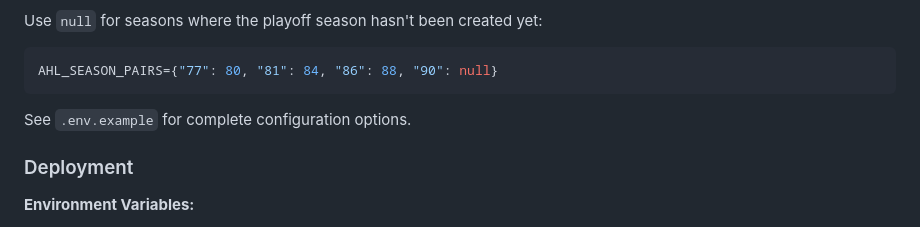
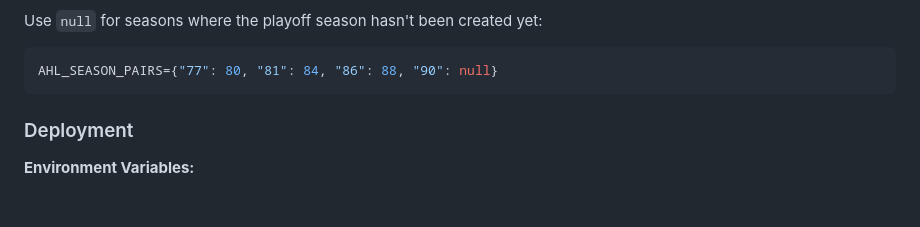
Before and after one commit to ryancheley/ahl, a Markdown page: README.md, the part around the change. Drawn GitHub-style; blank space fills up the shorter version.

Commit message:
📝 Remove dangling .env.example reference in README (#66)
Claude-Session: https://claude.ai/code/session_01FhjFJP3MYtSdrvsDJMriyF

Co-authored-by: Claude Opus 4.8 <noreply@anthropic.com>

````diff
--- a/README.md
+++ b/README.md
@@ -69,8 +69,6 @@ Use `null` for seasons where the playoff season hasn't been created yet:
 ```bash
 AHL_SEASON_PAIRS={"77": 80, "81": 84, "86": 88, "90": null}
 ```
-
-See `.env.example` for complete configuration options.
 
 ### Deployment
 
````
